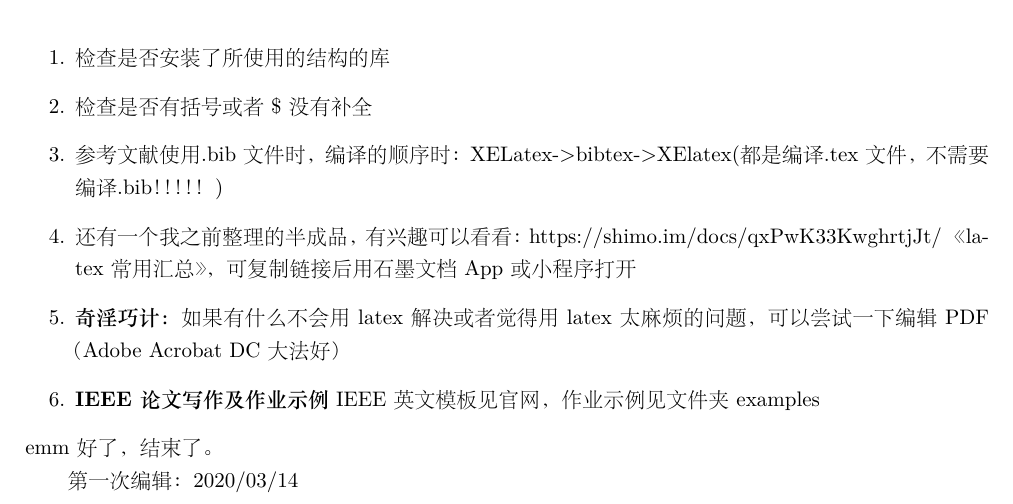
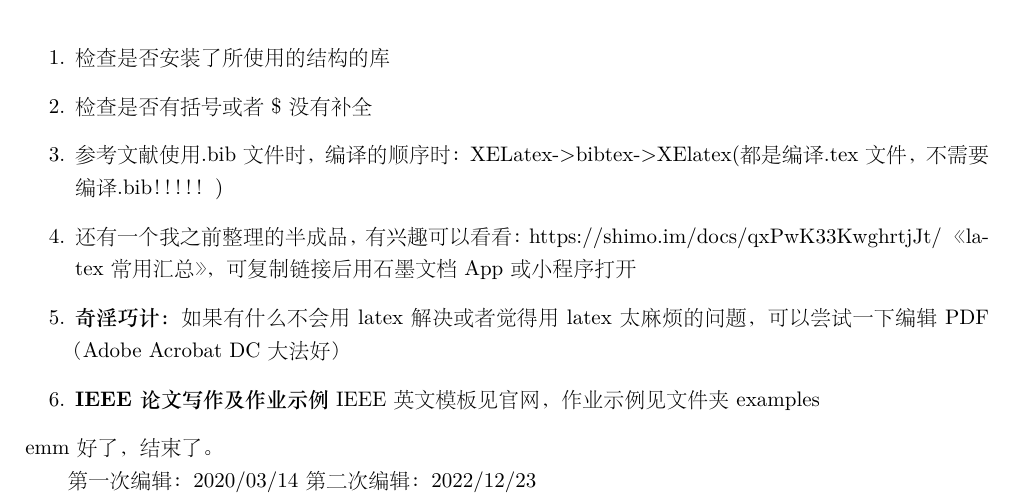
Before and after one commit to servuskk/hello-world, a LaTeX document (whh-latex-tutorial/tutorial.tex): part of page 6 of 6, cut so that both start at the same text. The pictures show the PDF file whh-latex-tutorial/tutorial.pdf that the author committed with the source.

```diff
--- a/whh-latex-tutorial/tutorial.tex
+++ b/whh-latex-tutorial/tutorial.tex
@@ -265,4 +265,5 @@
 emm好了，结束了。
 
 第一次编辑：2020/03/14
+第二次编辑：2022/12/23
 \end{document}
```
Also changed, not shown: whh-latex-tutorial/tutorial.pdf.
